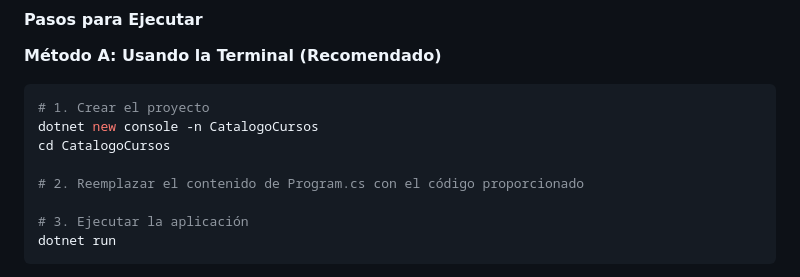
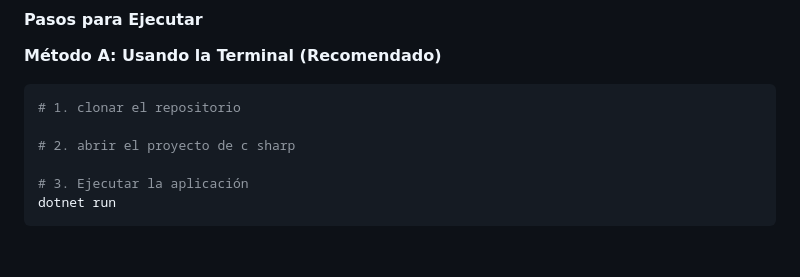
Before and after one commit to kateV1013/Plataforma-3Corte, a Markdown page: README.md, the part around the change. GitHub-like rendering; blank space fills up the shorter version.

Commit message:
Revise project setup instructions in README
Updated instructions for project setup in README.

````diff
--- a/README.md
+++ b/README.md
@@ -28,11 +28,9 @@ Este proyecto implementa un **sistema de gestión de cursos académicos** desarr
 **Método A: Usando la Terminal (Recomendado)**
 
 ```bash
-# 1. Crear el proyecto
-dotnet new console -n CatalogoCursos
-cd CatalogoCursos
+# 1. clonar el repositorio
 
-# 2. Reemplazar el contenido de Program.cs con el código proporcionado
+# 2. abrir el proyecto de c sharp
 
 # 3. Ejecutar la aplicación
 dotnet run
````
